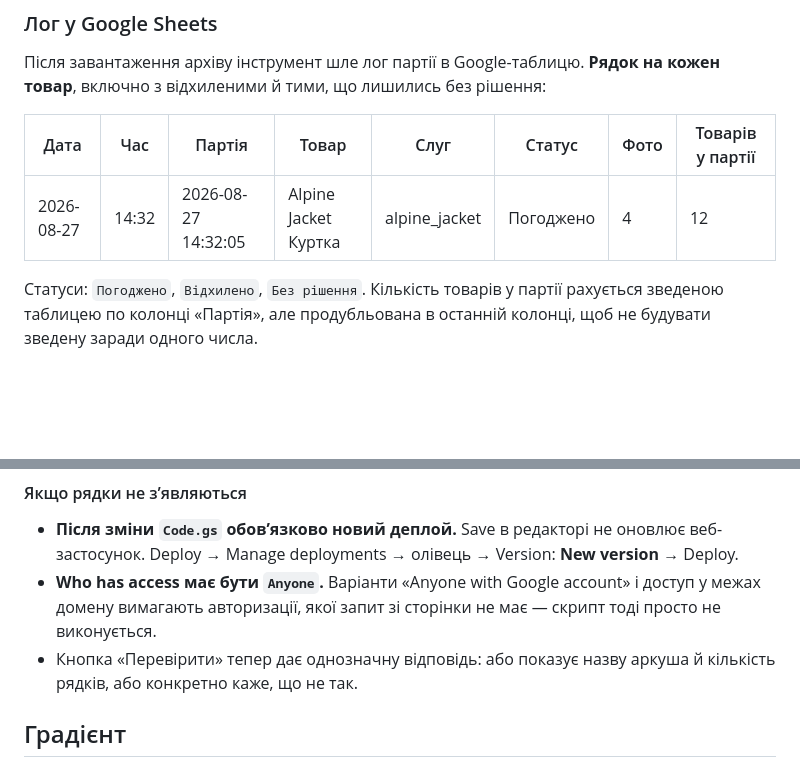
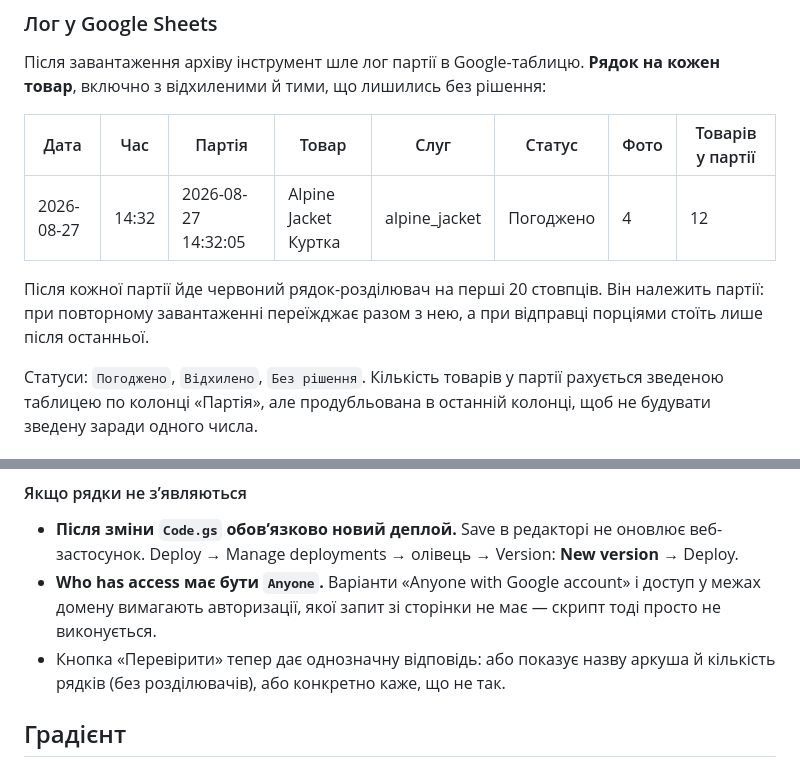
Before and after one commit to pickrace/gorgany-tool, a Markdown page: README.md, 2 parts joined by grey strips. Rendered like a GitHub page; blank space fills up the shorter version.

Commit message:
Enhance README with additional details and clarifications
Updated README with clarifications on the separator line and button functionality.

```diff
--- a/README.md
+++ b/README.md
@@ -136,6 +136,8 @@ https://www.gorgany.com/media/wysiwyg/all_rich/avto_added/{слуг}/{слуг}_
 |------|-----|--------|-------|------|--------|------|------------------|
 | 2026-08-27 | 14:32 | 2026-08-27 14:32:05 | Alpine Jacket Куртка | alpine_jacket | Погоджено | 4 | 12 |
 
+Після кожної партії йде червоний рядок-розділювач на перші 20 стовпців. Він належить партії: при повторному завантаженні переїжджає разом з нею, а при відправці порціями стоїть лише після останньої.
+
 Статуси: `Погоджено`, `Відхилено`, `Без рішення`. Кількість товарів у партії рахується зведеною таблицею по колонці «Партія», але продубльована в останній колонці, щоб не будувати зведену заради одного числа.
 
 #### Налаштування один раз
@@ -171,7 +173,7 @@ Apps Script відповідає через редирект на інший д
 
 - **Після зміни `Code.gs` обовʼязково новий деплой.** Save в редакторі не оновлює веб-застосунок. Deploy → Manage deployments → олівець → Version: **New version** → Deploy.
 - **Who has access має бути `Anyone`.** Варіанти «Anyone with Google account» і доступ у межах домену вимагають авторизації, якої запит зі сторінки не має — скрипт тоді просто не виконується.
-- Кнопка «Перевірити» тепер дає однозначну відповідь: або показує назву аркуша й кількість рядків, або конкретно каже, що не так.
+- Кнопка «Перевірити» тепер дає однозначну відповідь: або показує назву аркуша й кількість рядків (без розділювачів), або конкретно каже, що не так.
 
 ## Градієнт
 
```
